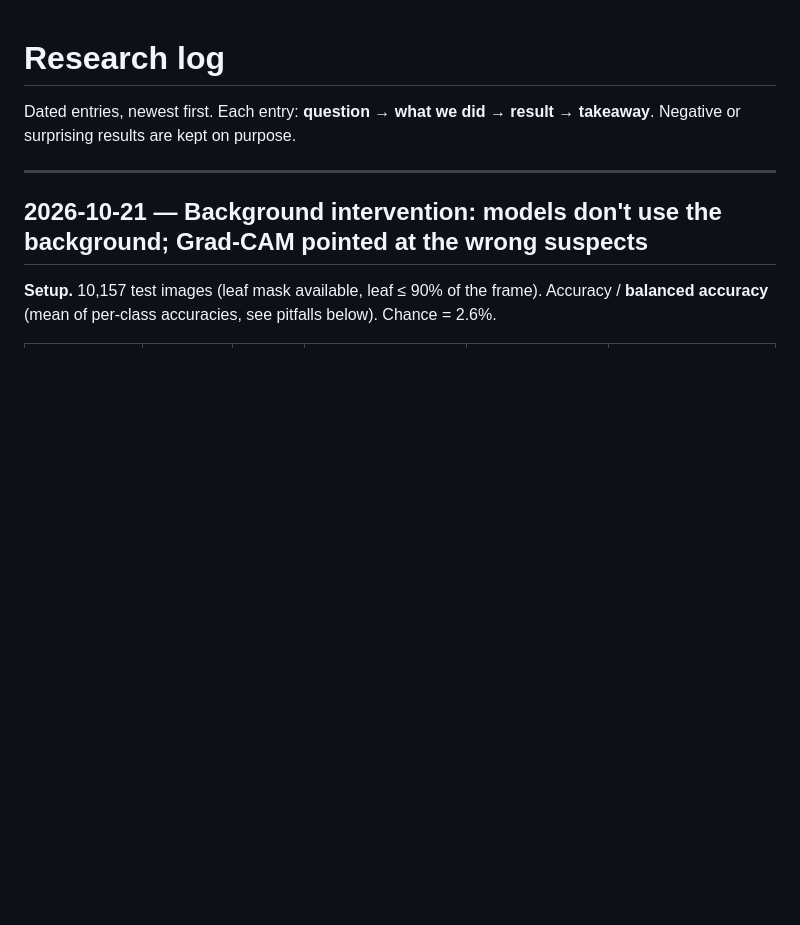
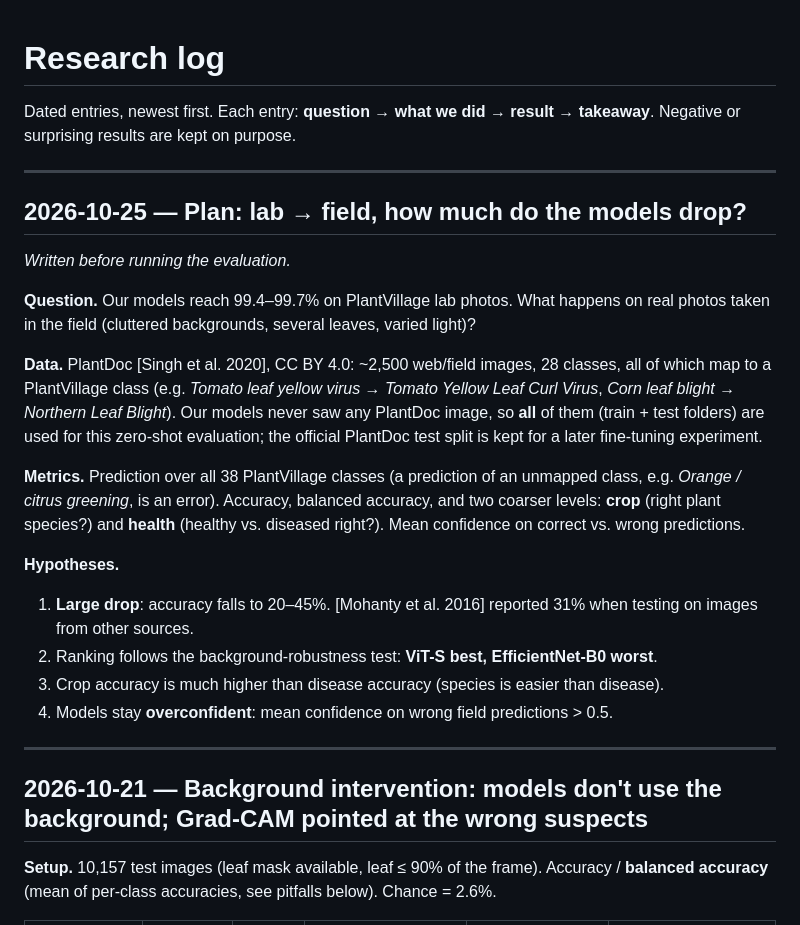
Before and after one commit to marconcini/leafscan, a Markdown page: docs/research-log.md, the part around the change. Drawn GitHub-style; blank space fills up the shorter version.

Commit message:
docs(research-log): lab-to-field plan and hypotheses, written before results

```diff
--- a/docs/research-log.md
+++ b/docs/research-log.md
@@ -2,6 +2,33 @@
 
 Dated entries, newest first. Each entry: **question → what we did → result → takeaway**.
 Negative or surprising results are kept on purpose.
+
+---
+
+## 2026-10-25 — Plan: lab → field, how much do the models drop?
+
+*Written before running the evaluation.*
+
+**Question.** Our models reach 99.4–99.7% on PlantVillage lab photos. What happens on real
+photos taken in the field (cluttered backgrounds, several leaves, varied light)?
+
+**Data.** PlantDoc [Singh et al. 2020], CC BY 4.0: ~2,500 web/field images, 28 classes, all of
+which map to a PlantVillage class (e.g. *Tomato leaf yellow virus* → *Tomato Yellow Leaf Curl
+Virus*, *Corn leaf blight* → *Northern Leaf Blight*). Our models never saw any PlantDoc image,
+so **all** of them (train + test folders) are used for this zero-shot evaluation; the official
+PlantDoc test split is kept for a later fine-tuning experiment.
+
+**Metrics.** Prediction over all 38 PlantVillage classes (a prediction of an unmapped class,
+e.g. *Orange / citrus greening*, is an error). Accuracy, balanced accuracy, and two coarser
+levels: **crop** (right plant species?) and **health** (healthy vs. diseased right?). Mean
+confidence on correct vs. wrong predictions.
+
+**Hypotheses.**
+1. **Large drop**: accuracy falls to 20–45%. [Mohanty et al. 2016] reported 31% when testing
+   on images from other sources.
+2. Ranking follows the background-robustness test: **ViT-S best, EfficientNet-B0 worst**.
+3. Crop accuracy is much higher than disease accuracy (species is easier than disease).
+4. Models stay **overconfident**: mean confidence on wrong field predictions > 0.5.
 
 ---
 
```
